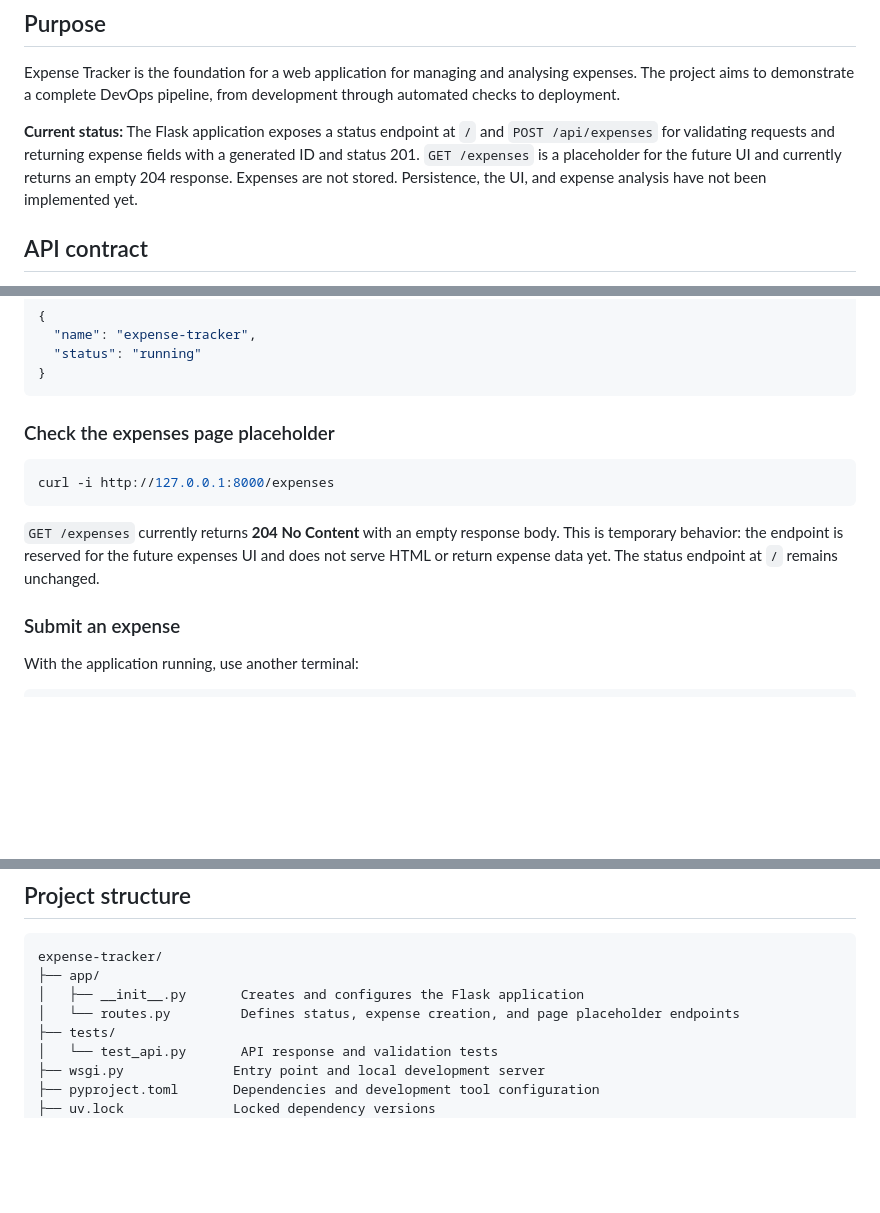
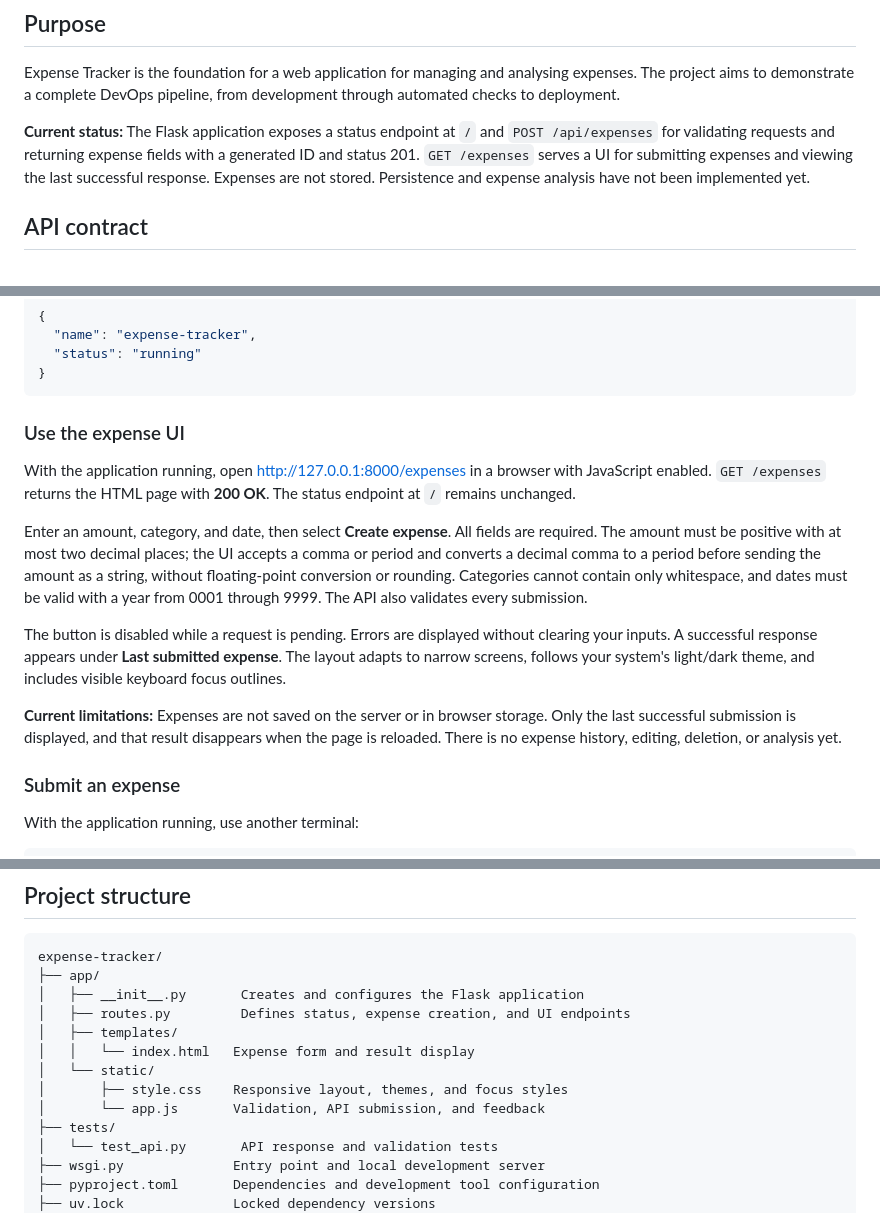
Before and after one commit to michal-wq/expense-tracker, a Markdown page: README.md, 3 parts joined by grey strips. Rendered like a GitHub page; blank space fills up the shorter version.

Commit message:
docs(ui): document expense UI

````diff
--- a/README.md
+++ b/README.md
@@ -8,9 +8,9 @@ development through automated checks to deployment.
 
 **Current status:** The Flask application exposes a status endpoint at `/` and
 `POST /api/expenses` for validating requests and returning expense fields with a
-generated ID and status 201. `GET /expenses` is a placeholder for the future UI
-and currently returns an empty 204 response. Expenses are not stored. Persistence,
-the UI, and expense analysis have not been implemented yet.
+generated ID and status 201. `GET /expenses` serves a UI for submitting expenses
+and viewing the last successful response. Expenses are not stored. Persistence
+and expense analysis have not been implemented yet.
 
 ## API contract
 
@@ -79,16 +79,28 @@ The response contains:
 }
 ```
 
-### Check the expenses page placeholder
+### Use the expense UI
 
-```bash
-curl -i http://127.0.0.1:8000/expenses
-```
+With the application running, open <http://127.0.0.1:8000/expenses> in a browser
+with JavaScript enabled. `GET /expenses` returns the HTML page with **200 OK**.
+The status endpoint at `/` remains unchanged.
 
-`GET /expenses` currently returns **204 No Content** with an empty response body.
-This is temporary behavior: the endpoint is reserved for the future expenses UI
-and does not serve HTML or return expense data yet. The status endpoint at `/`
-remains unchanged.
+Enter an amount, category, and date, then select **Create expense**. All fields
+are required. The amount must be positive with at most two decimal places;
+the UI accepts a comma or period and converts a decimal comma to a period before
+sending the amount as a string, without floating-point conversion or rounding.
+Categories cannot contain only whitespace, and dates must be valid with a year
+from 0001 through 9999. The API also validates every submission.
+
+The button is disabled while a request is pending. Errors are displayed without
+clearing your inputs. A successful response appears under **Last submitted
+expense**. The layout adapts to narrow screens, follows your system's light/dark
+theme, and includes visible keyboard focus outlines.
+
+**Current limitations:** Expenses are not saved on the server or in browser
+storage. Only the last successful submission is displayed, and that result
+disappears when the page is reloaded. There is no expense history, editing,
+deletion, or analysis yet.
 
 ### Submit an expense
 
@@ -122,7 +134,12 @@ a valid `YYYY-MM-DD` date. Invalid requests return **400** with a JSON `error` f
 expense-tracker/
 ├── app/
 │   ├── __init__.py       Creates and configures the Flask application
-│   └── routes.py         Defines status, expense creation, and page placeholder endpoints
+│   ├── routes.py         Defines status, expense creation, and UI endpoints
+│   ├── templates/
+│   │   └── index.html   Expense form and result display
+│   └── static/
+│       ├── style.css    Responsive layout, themes, and focus styles
+│       └── app.js       Validation, API submission, and feedback
 ├── tests/
 │   └── test_api.py       API response and validation tests
 ├── wsgi.py              Entry point and local development server
````
